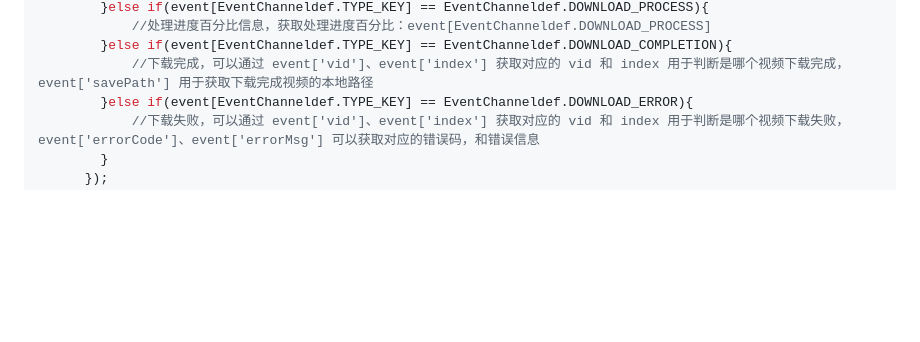
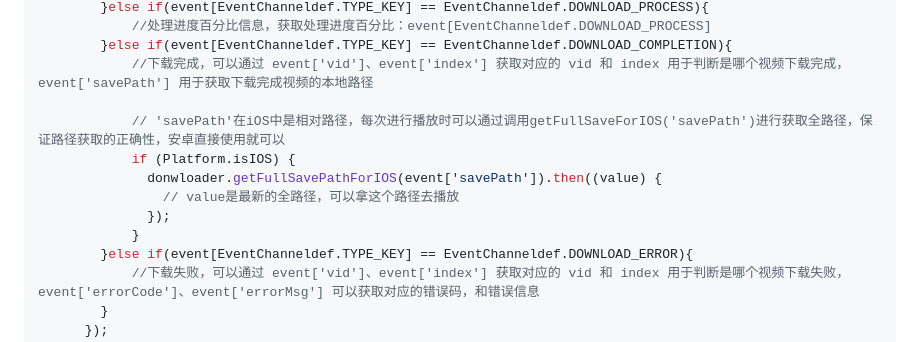
Before and after one commit to GeekTR/flutter_aliplayer, a Markdown page: README.md, the part around the change. Drawn GitHub-style; blank space fills up the shorter version.

Commit message:
添加安全下载后相对路径的调用说明

```diff
--- a/README.md
+++ b/README.md
@@ -350,6 +350,13 @@ donwloader.setSaveDir(path)
             //处理进度百分比信息，获取处理进度百分比：event[EventChanneldef.DOWNLOAD_PROCESS]
         }else if(event[EventChanneldef.TYPE_KEY] == EventChanneldef.DOWNLOAD_COMPLETION){
             //下载完成，可以通过 event['vid']、event['index'] 获取对应的 vid 和 index 用于判断是哪个视频下载完成，event['savePath'] 用于获取下载完成视频的本地路径
+
+            // 'savePath'在iOS中是相对路径，每次进行播放时可以通过调用getFullSaveForIOS('savePath')进行获取全路径，保证路径获取的正确性，安卓直接使用就可以
+            if (Platform.isIOS) {
+              donwloader.getFullSavePathForIOS(event['savePath']).then((value) {
+                // value是最新的全路径，可以拿这个路径去播放
+              });
+            }
         }else if(event[EventChanneldef.TYPE_KEY] == EventChanneldef.DOWNLOAD_ERROR){
             //下载失败，可以通过 event['vid']、event['index'] 获取对应的 vid 和 index 用于判断是哪个视频下载失败，event['errorCode']、event['errorMsg'] 可以获取对应的错误码，和错误信息
         }
```
